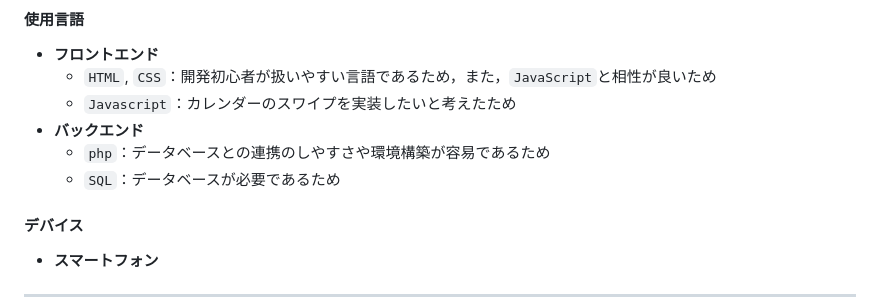
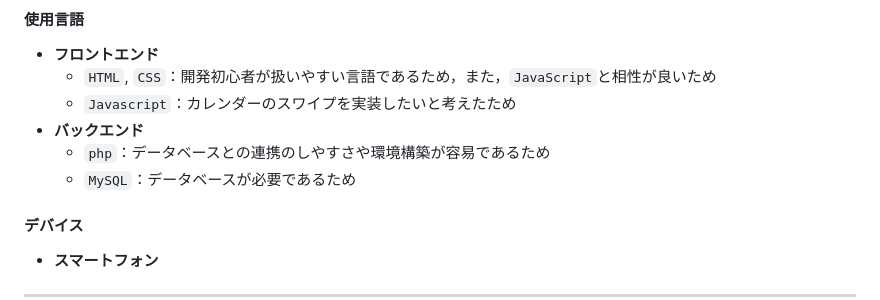
Before and after one commit to jphacks/os_2509, a Markdown page: README.md, the part around the change. GitHub-like rendering.

```diff
--- a/README.md
+++ b/README.md
@@ -127,7 +127,7 @@
     * `Javascript`：カレンダーのスワイプを実装したいと考えたため
 * **バックエンド**
     * `php`：データベースとの連携のしやすさや環境構築が容易であるため
-    * `SQL`：データベースが必要であるため
+    * `MySQL`：データベースが必要であるため
 
 #### **デバイス**
 * **スマートフォン**
```
